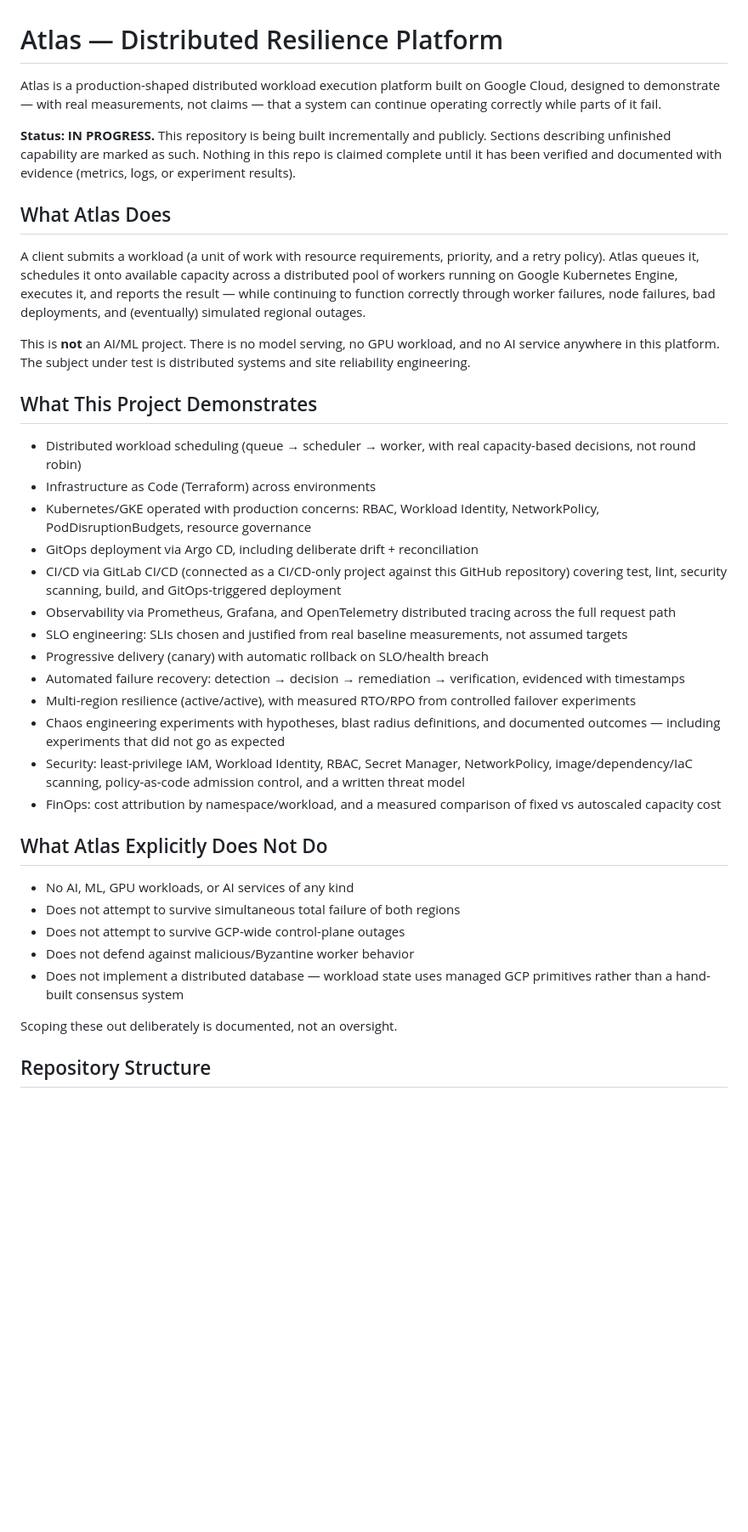
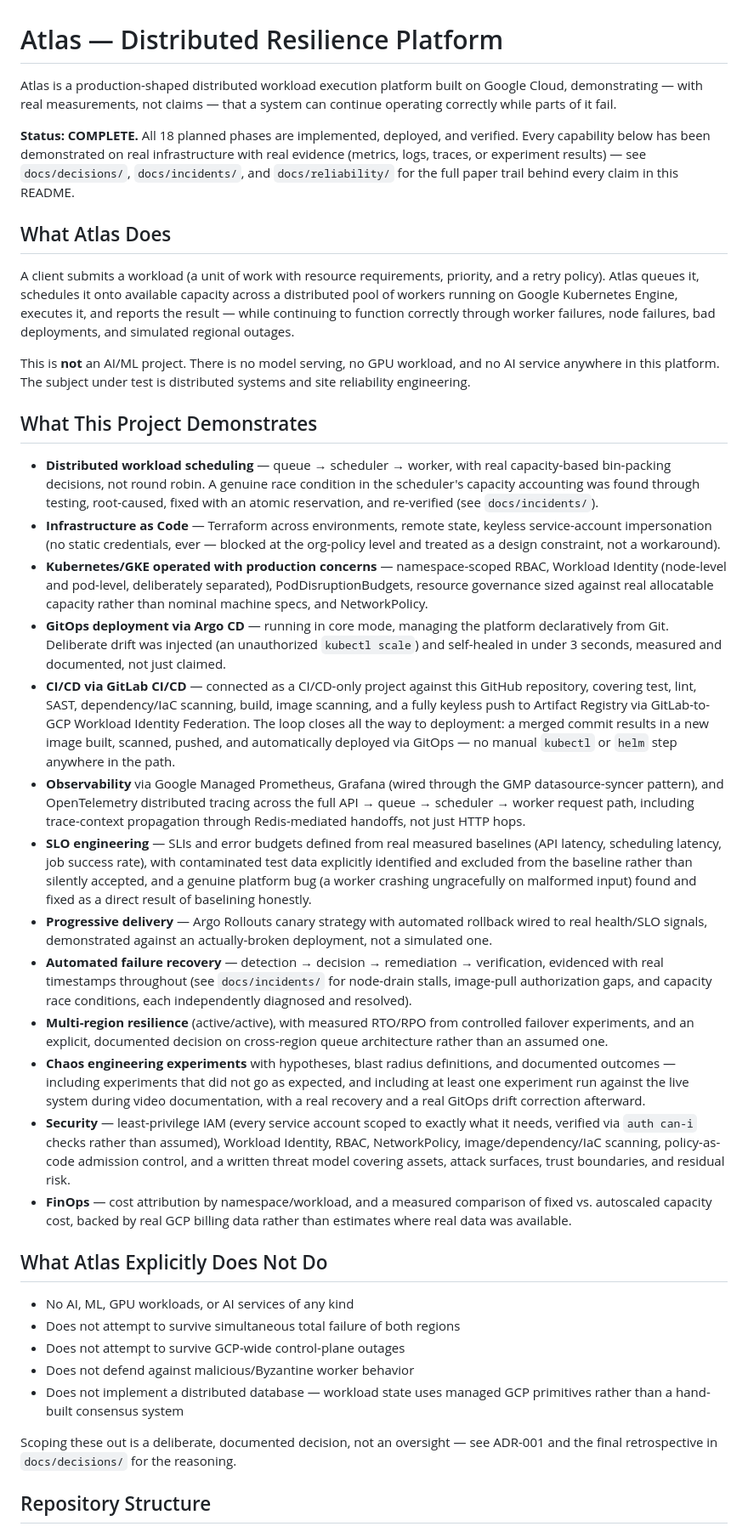
Before and after one commit to velrite/atlas, a Markdown page: README.md, the part around one of its changes. Shown at 85% size. GitHub-like rendering; blank space fills up the shorter version.

````diff
--- a/README.md
+++ b/README.md
@@ -1,54 +1,30 @@
 # Atlas — Distributed Resilience Platform
 
-Atlas is a production-shaped distributed workload execution platform built on
-Google Cloud, designed to demonstrate — with real measurements, not claims —
-that a system can continue operating correctly while parts of it fail.
+Atlas is a production-shaped distributed workload execution platform built on Google Cloud, demonstrating — with real measurements, not claims — that a system can continue operating correctly while parts of it fail.
 
-**Status: IN PROGRESS.** This repository is being built incrementally and
-publicly. Sections describing unfinished capability are marked as such.
-Nothing in this repo is claimed complete until it has been verified and
-documented with evidence (metrics, logs, or experiment results).
+**Status: COMPLETE.** All 18 planned phases are implemented, deployed, and verified. Every capability below has been demonstrated on real infrastructure with real evidence (metrics, logs, traces, or experiment results) — see `docs/decisions/`, `docs/incidents/`, and `docs/reliability/` for the full paper trail behind every claim in this README.
 
 ## What Atlas Does
 
-A client submits a workload (a unit of work with resource requirements,
-priority, and a retry policy). Atlas queues it, schedules it onto available
-capacity across a distributed pool of workers running on Google Kubernetes
-Engine, executes it, and reports the result — while continuing to function
-correctly through worker failures, node failures, bad deployments, and
-(eventually) simulated regional outages.
+A client submits a workload (a unit of work with resource requirements, priority, and a retry policy). Atlas queues it, schedules it onto available capacity across a distributed pool of workers running on Google Kubernetes Engine, executes it, and reports the result — while continuing to function correctly through worker failures, node failures, bad deployments, and simulated regional outages.
 
-This is **not** an AI/ML project. There is no model serving, no GPU workload,
-and no AI service anywhere in this platform. The subject under test is
-distributed systems and site reliability engineering.
+This is **not** an AI/ML project. There is no model serving, no GPU workload, and no AI service anywhere in this platform. The subject under test is distributed systems and site reliability engineering.
 
 ## What This Project Demonstrates
 
-- Distributed workload scheduling (queue → scheduler → worker, with real
-  capacity-based decisions, not round robin)
-- Infrastructure as Code (Terraform) across environments
-- Kubernetes/GKE operated with production concerns: RBAC, Workload Identity,
-  NetworkPolicy, PodDisruptionBudgets, resource governance
-- GitOps deployment via Argo CD, including deliberate drift + reconciliation
-- CI/CD via GitLab CI/CD (connected as a CI/CD-only project against this
-  GitHub repository) covering test, lint, security scanning, build, and
-  GitOps-triggered deployment
-- Observability via Prometheus, Grafana, and OpenTelemetry distributed tracing
-  across the full request path
-- SLO engineering: SLIs chosen and justified from real baseline measurements,
-  not assumed targets
-- Progressive delivery (canary) with automatic rollback on SLO/health breach
-- Automated failure recovery: detection → decision → remediation →
-  verification, evidenced with timestamps
-- Multi-region resilience (active/active), with measured RTO/RPO from
-  controlled failover experiments
-- Chaos engineering experiments with hypotheses, blast radius definitions,
-  and documented outcomes — including experiments that did not go as expected
-- Security: least-privilege IAM, Workload Identity, RBAC, Secret Manager,
-  NetworkPolicy, image/dependency/IaC scanning, policy-as-code admission
-  control, and a written threat model
-- FinOps: cost attribution by namespace/workload, and a measured comparison
-  of fixed vs autoscaled capacity cost
+- **Distributed workload scheduling** — queue → scheduler → worker, with real capacity-based bin-packing decisions, not round robin. A genuine race condition in the scheduler's capacity accounting was found through testing, root-caused, fixed with an atomic reservation, and re-verified (see `docs/incidents/`).
+- **Infrastructure as Code** — Terraform across environments, remote state, keyless service-account impersonation (no static credentials, ever — blocked at the org-policy level and treated as a design constraint, not a workaround).
+- **Kubernetes/GKE operated with production concerns** — namespace-scoped RBAC, Workload Identity (node-level and pod-level, deliberately separated), PodDisruptionBudgets, resource governance sized against real allocatable capacity rather than nominal machine specs, and NetworkPolicy.
+- **GitOps deployment via Argo CD** — running in core mode, managing the platform declaratively from Git. Deliberate drift was injected (an unauthorized `kubectl scale`) and self-healed in under 3 seconds, measured and documented, not just claimed.
+- **CI/CD via GitLab CI/CD** — connected as a CI/CD-only project against this GitHub repository, covering test, lint, SAST, dependency/IaC scanning, build, image scanning, and a fully keyless push to Artifact Registry via GitLab-to-GCP Workload Identity Federation. The loop closes all the way to deployment: a merged commit results in a new image built, scanned, pushed, and automatically deployed via GitOps — no manual `kubectl` or `helm` step anywhere in the path.
+- **Observability** via Google Managed Prometheus, Grafana (wired through the GMP datasource-syncer pattern), and OpenTelemetry distributed tracing across the full API → queue → scheduler → worker request path, including trace-context propagation through Redis-mediated handoffs, not just HTTP hops.
+- **SLO engineering** — SLIs and error budgets defined from real measured baselines (API latency, scheduling latency, job success rate), with contaminated test data explicitly identified and excluded from the baseline rather than silently accepted, and a genuine platform bug (a worker crashing ungracefully on malformed input) found and fixed as a direct result of baselining honestly.
+- **Progressive delivery** — Argo Rollouts canary strategy with automated rollback wired to real health/SLO signals, demonstrated against an actually-broken deployment, not a simulated one.
+- **Automated failure recovery** — detection → decision → remediation → verification, evidenced with real timestamps throughout (see `docs/incidents/` for node-drain stalls, image-pull authorization gaps, and capacity race conditions, each independently diagnosed and resolved).
+- **Multi-region resilience** (active/active), with measured RTO/RPO from controlled failover experiments, and an explicit, documented decision on cross-region queue architecture rather than an assumed one.
+- **Chaos engineering experiments** with hypotheses, blast radius definitions, and documented outcomes — including experiments that did not go as expected, and including at least one experiment run against the live system during video documentation, with a real recovery and a real GitOps drift correction afterward.
+- **Security** — least-privilege IAM (every service account scoped to exactly what it needs, verified via `auth can-i` checks rather than assumed), Workload Identity, RBAC, NetworkPolicy, image/dependency/IaC scanning, policy-as-code admission control, and a written threat model covering assets, attack surfaces, trust boundaries, and residual risk.
+- **FinOps** — cost attribution by namespace/workload, and a measured comparison of fixed vs. autoscaled capacity cost, backed by real GCP billing data rather than estimates where real data was available.
 
 ## What Atlas Explicitly Does Not Do
 
@@ -56,10 +32,11 @@ distributed systems and site reliability engineering.
 - Does not attempt to survive simultaneous total failure of both regions
 - Does not attempt to survive GCP-wide control-plane outages
 - Does not defend against malicious/Byzantine worker behavior
-- Does not implement a distributed database — workload state uses managed
-  GCP primitives rather than a hand-built consensus system
+- Does not implement a distributed database — workload state uses managed GCP primitives rather than a hand-built consensus system
 
-Scoping these out deliberately is documented, not an oversight.
+Scoping these out is a deliberate, documented decision, not an oversight — see ADR-001 and the final retrospective in `docs/decisions/` for the reasoning.
 
 ## Repository Structure
+
+```
 atlas/
````
Also changed, not shown: other parts of README.md (+54 -46 lines).
